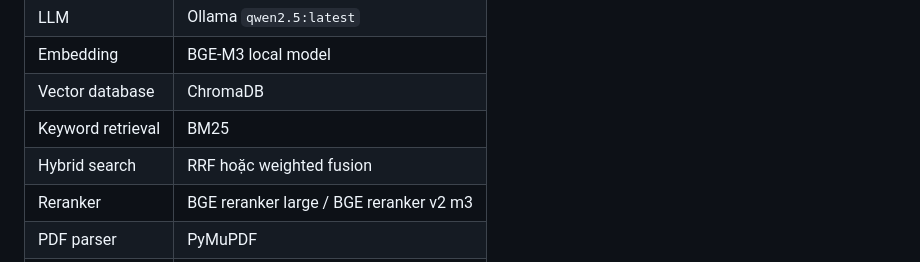
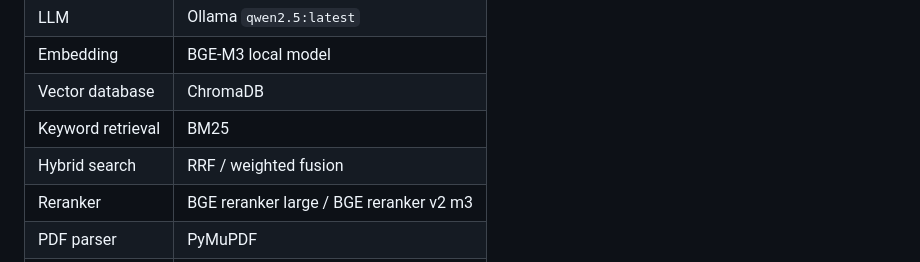
Before and after one commit to quangdong-ai/Chatbot-AI, a Markdown page: README.md, the part around the change. Rendered like a GitHub page.

Commit message:
Fix formatting in hybrid search section of README

```diff
--- a/README.md
+++ b/README.md
@@ -49,7 +49,7 @@ Chatbot AI tra cứu tài liệu nội bộ/pháp lý theo kiến trúc RAG, h
 | Embedding | BGE-M3 local model |
 | Vector database | ChromaDB |
 | Keyword retrieval | BM25 |
-| Hybrid search | RRF hoặc weighted fusion |
+| Hybrid search | RRF / weighted fusion |
 | Reranker | BGE reranker large / BGE reranker v2 m3 |
 | PDF parser | PyMuPDF |
 | OCR fallback | Tesseract |
```
